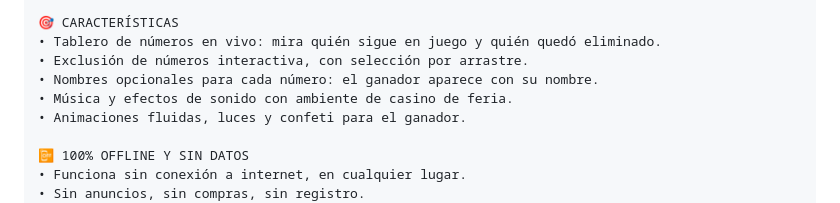
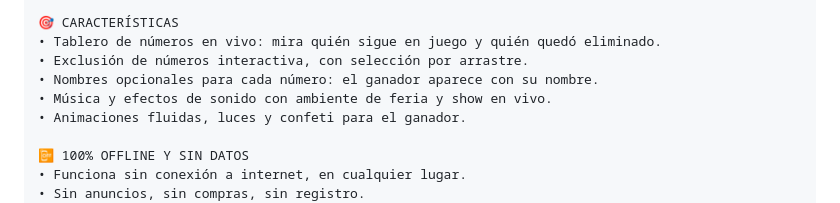
Before and after one commit to AlexD-E-V/gglucky, a Markdown page: store/ficha-play-store.md, the part around the change. GitHub-like rendering.

Commit message:
docs: reword store listing audio feature to avoid casino wording

```diff
--- a/store/ficha-play-store.md
+++ b/store/ficha-play-store.md
@@ -37,7 +37,7 @@ Ruleta de sorteos y rifas: gira, elimina números y descubre al ganador.
 • Tablero de números en vivo: mira quién sigue en juego y quién quedó eliminado.
 • Exclusión de números interactiva, con selección por arrastre.
 • Nombres opcionales para cada número: el ganador aparece con su nombre.
-• Música y efectos de sonido con ambiente de casino de feria.
+• Música y efectos de sonido con ambiente de feria y show en vivo.
 • Animaciones fluidas, luces y confeti para el ganador.
 
 📴 100% OFFLINE Y SIN DATOS
```
